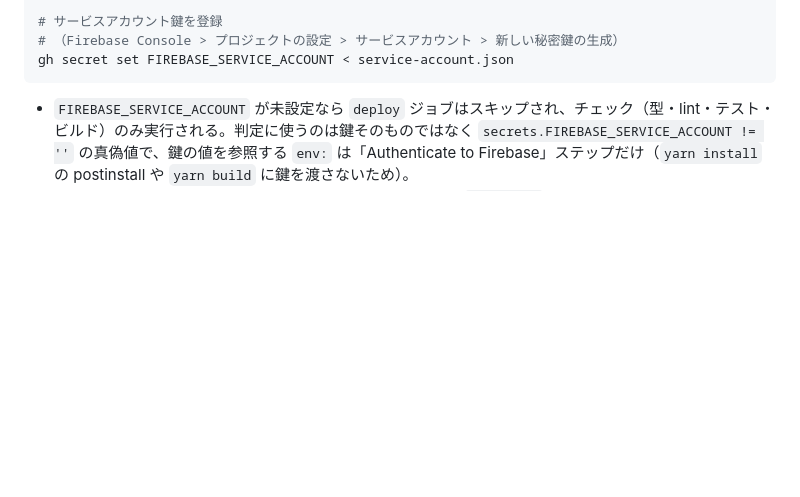
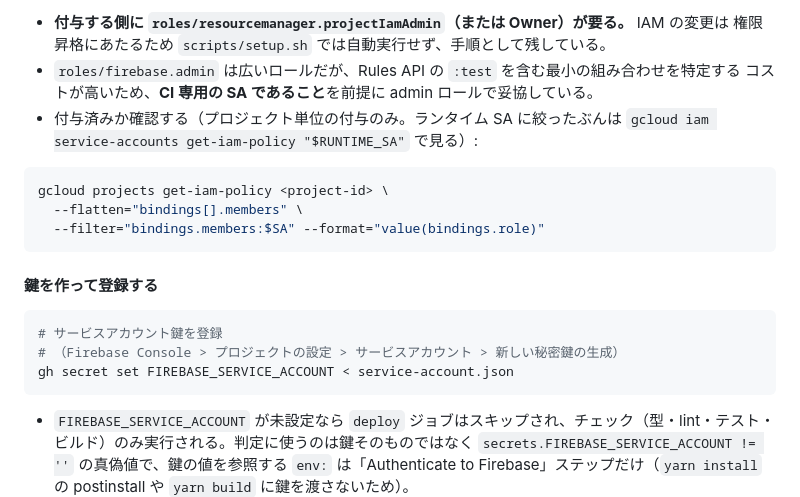
Before and after one commit to geckou/project-starter, a Markdown page: .claude/docs/git-workflow.md, the part around one of its changes. Rendered like a GitHub page; blank space fills up the shorter version.

````diff
--- a/.claude/docs/git-workflow.md
+++ b/.claude/docs/git-workflow.md
@@ -255,3 +345,19 @@ gh secret set ENV_FILE_PRODUCTION < .env.production
+- **付与する側に `roles/resourcemanager.projectIamAdmin`（または Owner）が要る。** IAM の変更は
+  権限昇格にあたるため `scripts/setup.sh` では自動実行せず、手順として残している。
+- `roles/firebase.admin` は広いロールだが、Rules API の `:test` を含む最小の組み合わせを特定する
+  コストが高いため、**CI 専用の SA であること**を前提に admin ロールで妥協している。
+- 付与済みか確認する（プロジェクト単位の付与のみ。ランタイム SA に絞ったぶんは
+  `gcloud iam service-accounts get-iam-policy "$RUNTIME_SA"` で見る）:
+
+```bash
+gcloud projects get-iam-policy <project-id> \
+  --flatten="bindings[].members" \
+  --filter="bindings.members:$SA" --format="value(bindings.role)"
+```
+
+#### 鍵を作って登録する
+
+```bash
 # サービスアカウント鍵を登録
 # （Firebase Console > プロジェクトの設定 > サービスアカウント > 新しい秘密鍵の生成）
 gh secret set FIREBASE_SERVICE_ACCOUNT < service-account.json
````
Also changed, not shown: other parts of .claude/docs/git-workflow.md (+90 -0 lines), 1 other file.
